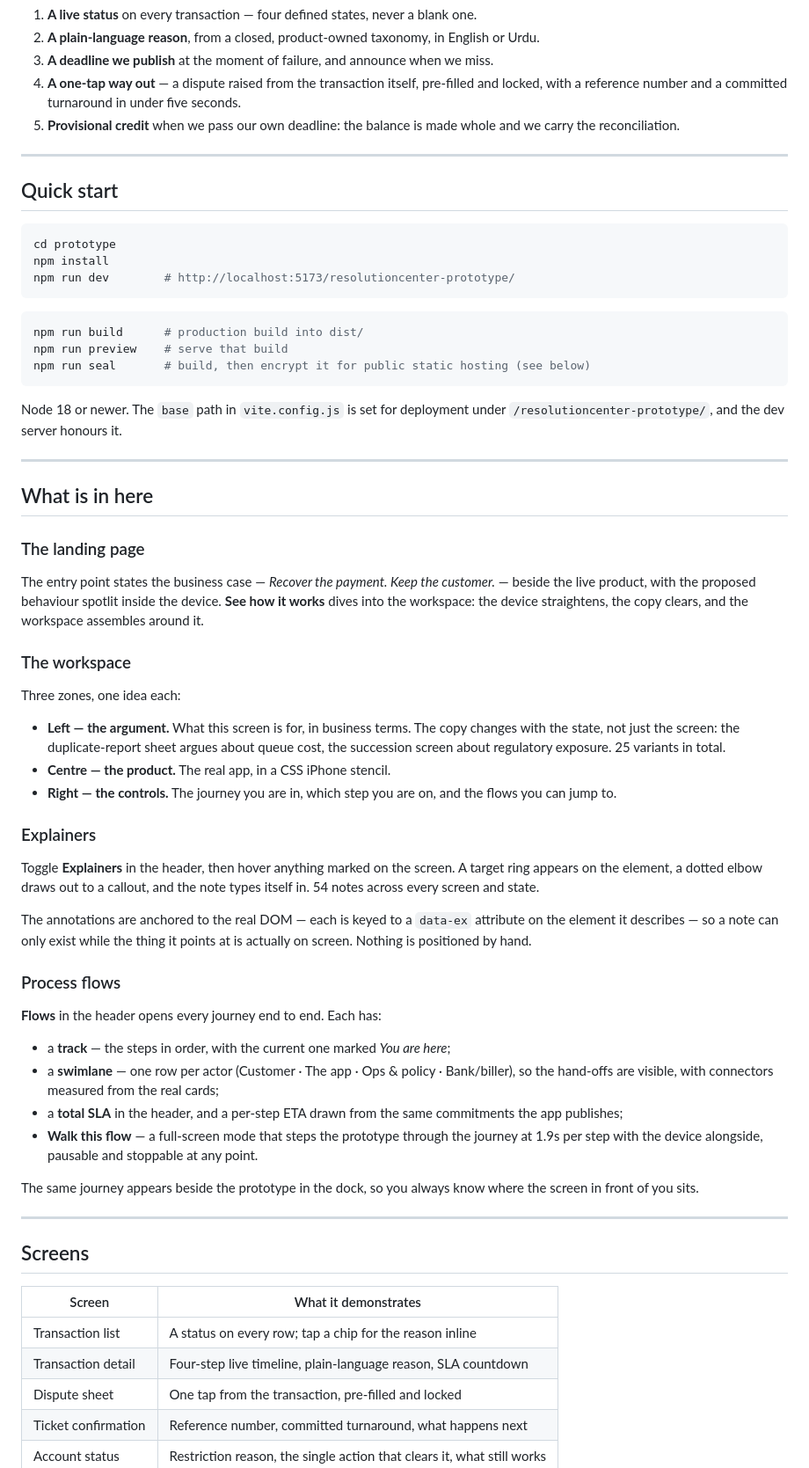
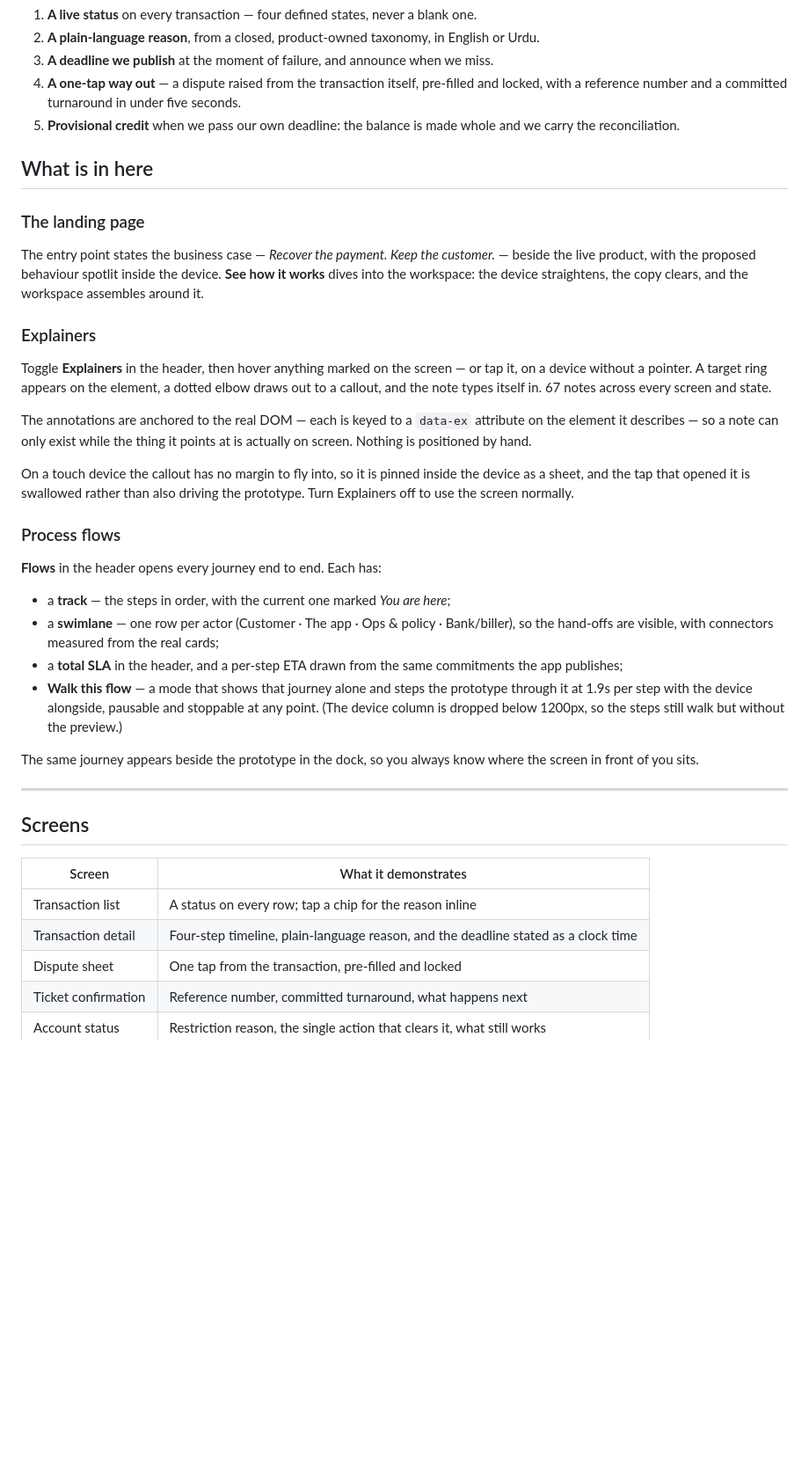
Before and after one commit to fastcoded/resolutioncenter-prototype, a Markdown page: README.md, the part around one of its changes. Shown at 88% size. Rendered like a GitHub page; blank space fills up the shorter version.

````diff
--- a/README.md
+++ b/README.md
@@ -25,27 +22,6 @@ The Resolution Centre answers inside the product instead:
 5. **Provisional credit** when we pass our own deadline: the balance is made whole and we
    carry the reconciliation.
 
----
-
-## Quick start
-
-```bash
-cd prototype
-npm install
-npm run dev        # http://localhost:5173/resolutioncenter-prototype/
-```
-
-```bash
-npm run build      # production build into dist/
-npm run preview    # serve that build
-npm run seal       # build, then encrypt it for public static hosting (see below)
-```
-
-Node 18 or newer. The `base` path in `vite.config.js` is set for deployment under
-`/resolutioncenter-prototype/`, and the dev server honours it.
-
----
-
 ## What is in here
 
 ### The landing page
@@ -55,26 +31,21 @@ beside the live product, with the proposed behaviour spotlit inside the device.
 it works** dives into the workspace: the device straightens, the copy clears, and the
 workspace assembles around it.
 
-### The workspace
-
-Three zones, one idea each:
-
-- **Left — the argument.** What this screen is for, in business terms. The copy changes
-  with the state, not just the screen: the duplicate-report sheet argues about queue cost,
-  the succession screen about regulatory exposure. 25 variants in total.
-- **Centre — the product.** The real app, in a CSS iPhone stencil.
-- **Right — the controls.** The journey you are in, which step you are on, and the flows
-  you can jump to.
 
 ### Explainers
 
-Toggle **Explainers** in the header, then hover anything marked on the screen. A target
-ring appears on the element, a dotted elbow draws out to a callout, and the note types
-itself in. 54 notes across every screen and state.
+Toggle **Explainers** in the header, then hover anything marked on the screen — or tap it,
+on a device without a pointer. A target ring appears on the element, a dotted elbow draws
+out to a callout, and the note types itself in. 67 notes across every screen and state.
 
 The annotations are anchored to the real DOM — each is keyed to a `data-ex` attribute on
 the element it describes — so a note can only exist while the thing it points at is
 actually on screen. Nothing is positioned by hand.
+
+On a touch device the callout has no margin to fly into, so it is pinned inside the device
+as a sheet, and the tap that opened it is swallowed rather than also driving the prototype.
+Turn Explainers off to use the screen normally.
+
 
 ### Process flows
 
@@ -85,8 +56,9 @@ actually on screen. Nothing is positioned by hand.
   so the hand-offs are visible, with connectors measured from the real cards;
 - a **total SLA** in the header, and a per-step ETA drawn from the same commitments the
   app publishes;
-- **Walk this flow** — a full-screen mode that steps the prototype through the journey at
-  1.9s per step with the device alongside, pausable and stoppable at any point.
+- **Walk this flow** — a mode that shows that journey alone and steps the prototype through
+  it at 1.9s per step with the device alongside, pausable and stoppable at any point. (The
+  device column is dropped below 1200px, so the steps still walk but without the preview.)
 
 The same journey appears beside the prototype in the dock, so you always know where the
 screen in front of you sits.
@@ -98,7 +70,7 @@ screen in front of you sits.
 | Screen | What it demonstrates |
 |---|---|
 | Transaction list | A status on every row; tap a chip for the reason inline |
-| Transaction detail | Four-step live timeline, plain-language reason, SLA countdown |
+| Transaction detail | Four-step timeline, plain-language reason, and the deadline stated as a clock time |
 | Dispute sheet | One tap from the transaction, pre-filled and locked |
 | Ticket confirmation | Reference number, committed turnaround, what happens next |
 | Account status | Restriction reason, the single action that clears it, what still works |
````
Also changed, not shown: other parts of README.md (+44 -104 lines).
